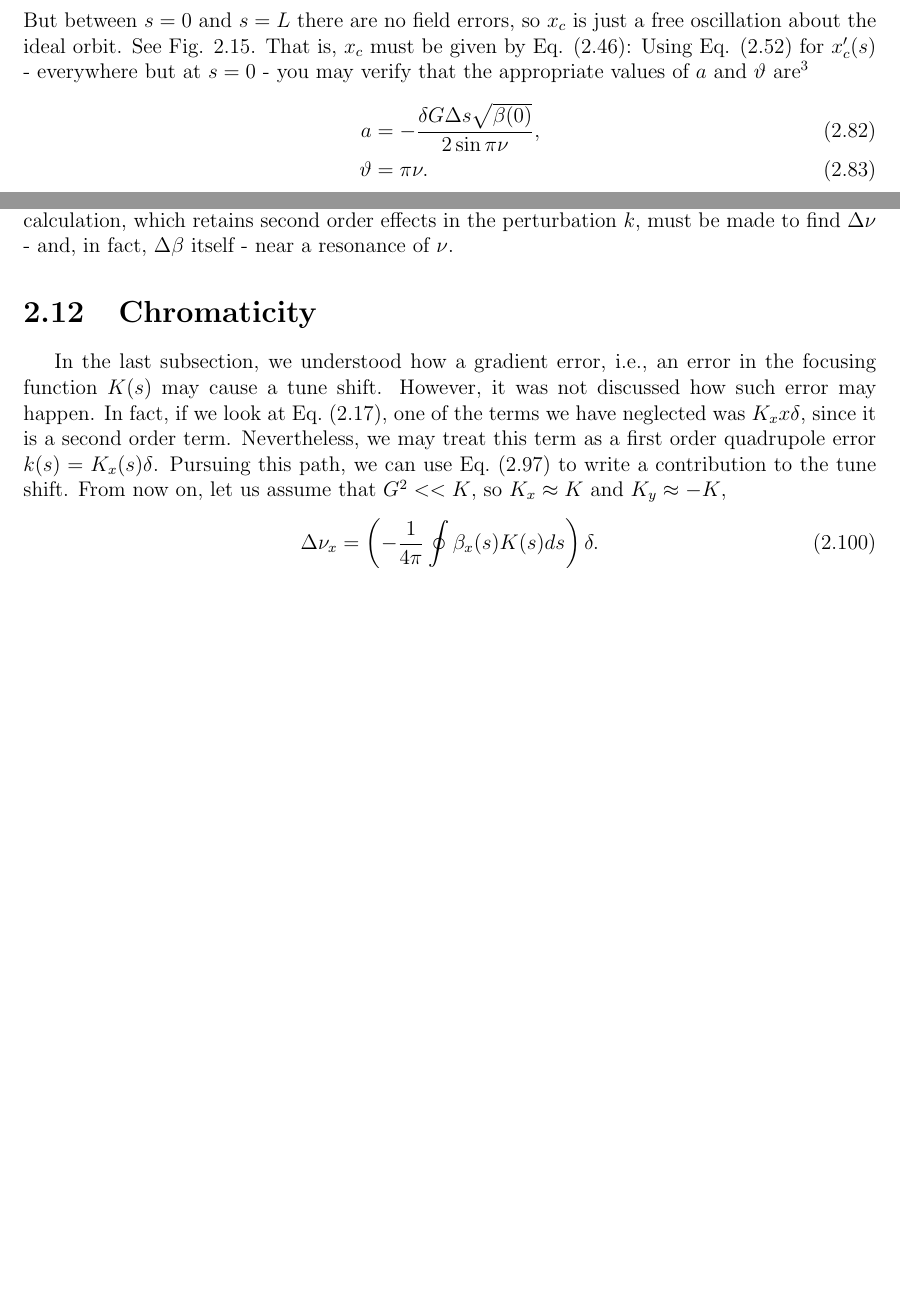
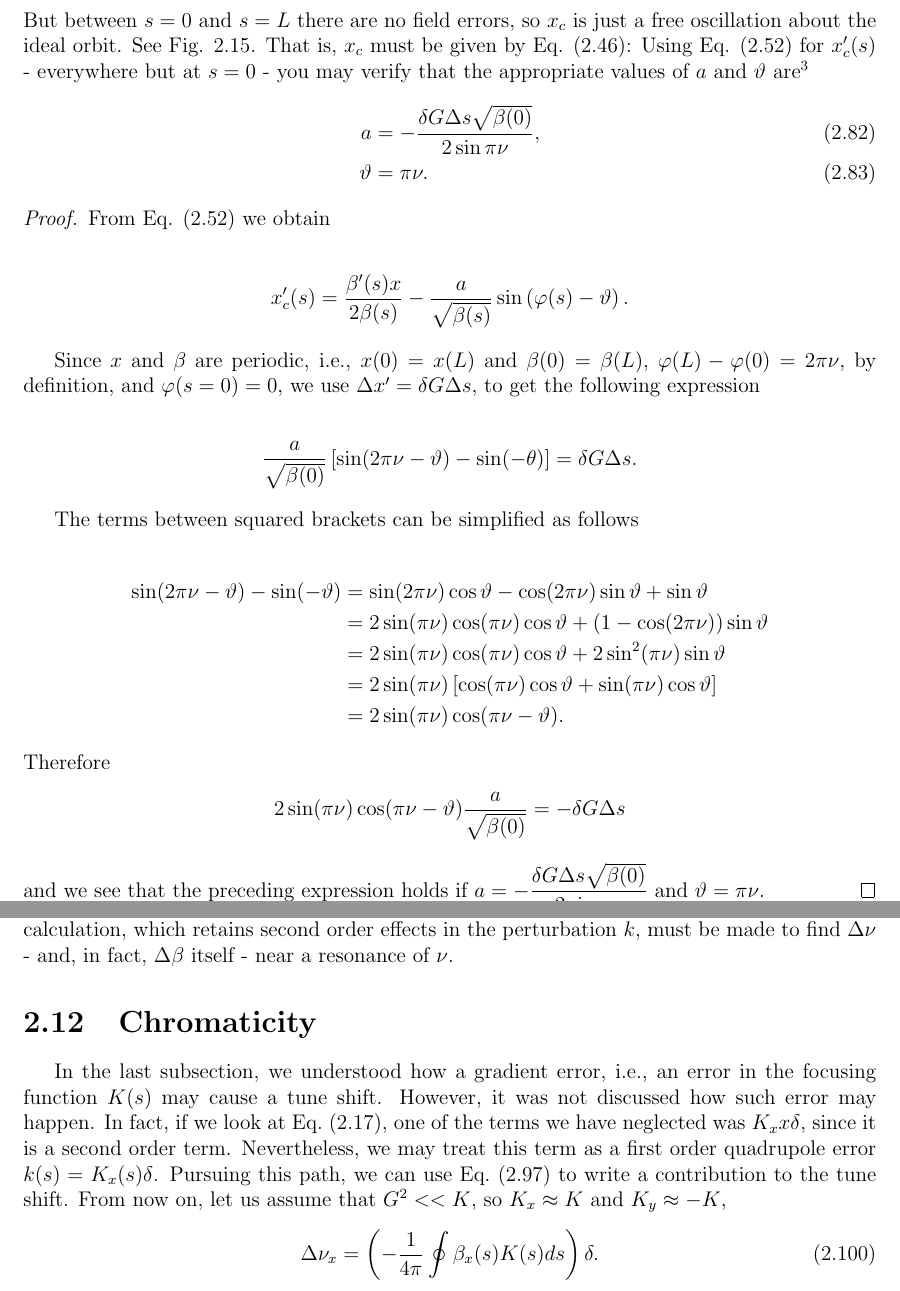
Before and after one commit to lnls-fac/doc-sands-adaptation, a LaTeX thesis (sands-adaptation.tex, which reads Chapter_2/2_10_DisturbedClosedOrbits.tex): two parts of pages 35 and 40 of 107 before the commit and two parts of pages 35 and 41 of 108 after it, joined at a grey line, cut so that both start at the same text, the shorter picture padded with empty space. Compiled offline with pdfLaTeX.

Commit message:
Proof added in section 2_10

```diff
--- a/Chapter_2/2_10_DisturbedClosedOrbits.tex
+++ b/Chapter_2/2_10_DisturbedClosedOrbits.tex
@@ -64,6 +64,37 @@ appropriate values of $a$ and $\vartheta$ are\footnote{The phase constant $\vart
 	a &= -\dfrac{\delta G \Delta s \sqrt{\beta(0)}}{2 \sin \pi \nu},\\
     \vartheta &= \pi\nu.
 \end{align}
+
+\begin{proof}
+From Eq. \eqref{eq:2.52} we obtain
+
+\begin{align*}
+x_c'(s) =\dfrac{\beta'(s)x}{2\beta(s)} - \dfrac{a}{\sqrt{\beta(s)}}\sin\left(\varphi(s) - \vartheta\right).
+\end{align*}
+
+Since $x$ and $\beta$ are periodic, i.e., $x(0)=x(L)$ and $\beta(0) = \beta(L)$, $\varphi(L) - \varphi(0) = 2 \pi \nu$, by definition, and $\varphi(s=0)=0$, we use $\Delta x' =  \delta G \Delta s$,
+to get the following expression
+
+\begin{align*}
+\dfrac{a}{\sqrt{\beta(0)}}\left[\sin(2\pi \nu - \vartheta) - \sin(-\theta)\right] = \delta G \Delta s.
+\end{align*}
+
+The terms between squared brackets can be simplified as follows
+
+\begin{align*}
+\sin(2\pi \nu - \vartheta) - \sin(-\vartheta) &= \sin(2\pi \nu)\cos\vartheta - \cos(2\pi \nu)\sin \vartheta + \sin \vartheta\\
+                                         &= 2\sin(\pi \nu)\cos(\pi \nu)\cos\vartheta + \left(1-\cos(2\pi \nu)\right)\sin\vartheta\\
+                                           &= 2\sin(\pi \nu)\cos(\pi \nu)\cos\vartheta + 2\sin^2(\pi \nu)\sin\vartheta\\
+                                           &= 2\sin(\pi\nu)\left[\cos(\pi\nu)\cos\vartheta + \sin(\pi\nu)\cos\vartheta\right] \\
+                                           &=  2\sin(\pi\nu)\cos(\pi\nu - \vartheta).
+\end{align*}
+Therefore
+\begin{align*}
+2\sin(\pi\nu)\cos(\pi\nu - \vartheta)\dfrac{a}{\sqrt{\beta(0)}} = -\delta G \Delta s
+\end{align*}
+and we see that the preceding expression holds if $a = -\dfrac{\delta G \Delta s \sqrt{\beta(0)}}{2 \sin \pi \nu}$ and $\vartheta = \pi \nu$.
+\end{proof}
+
 The displacement of the disturbed closed orbit is then
 \begin{align}\label{eq:2.92}
 	x_c(s) = -\dfrac{\delta G \Delta s \sqrt{\beta(0)}}{2 \sin\pi\nu}\sqrt{\beta(s)}\cos\{\varphi(s)-\pi\nu\}.
```
